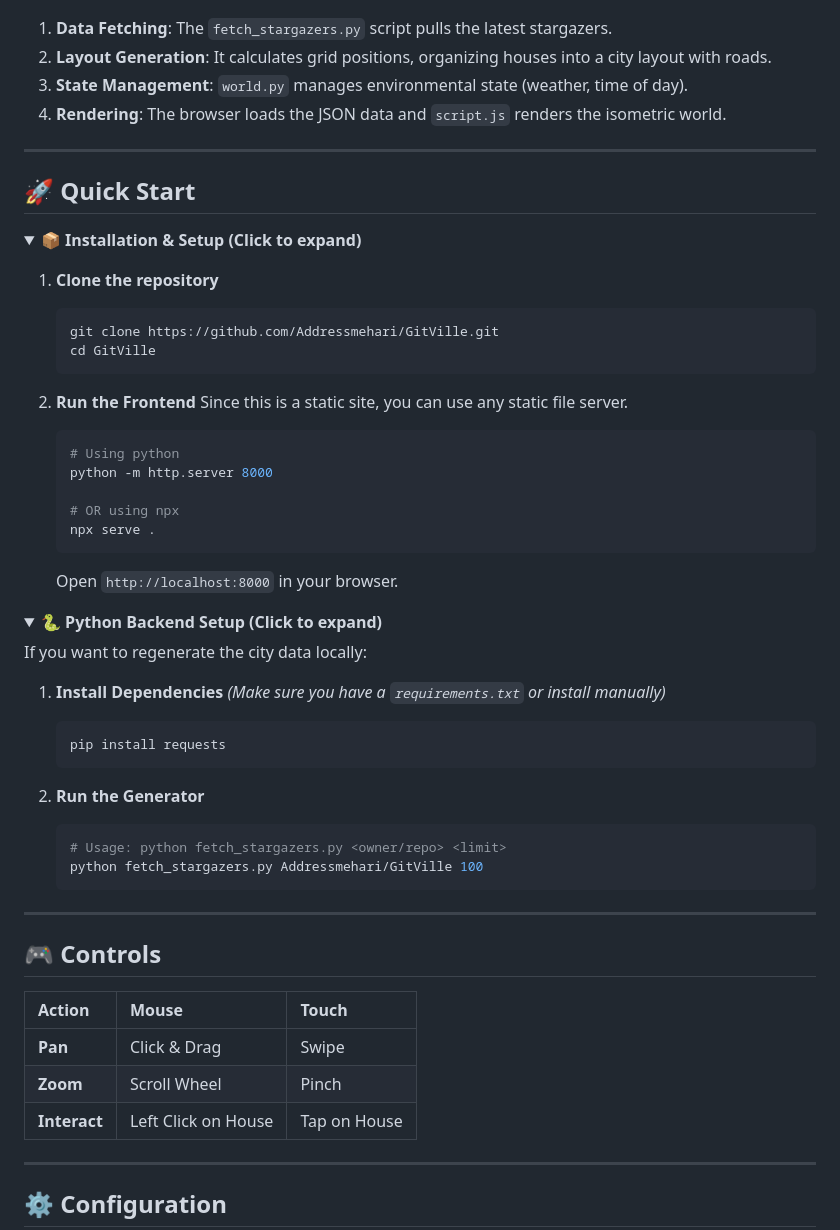
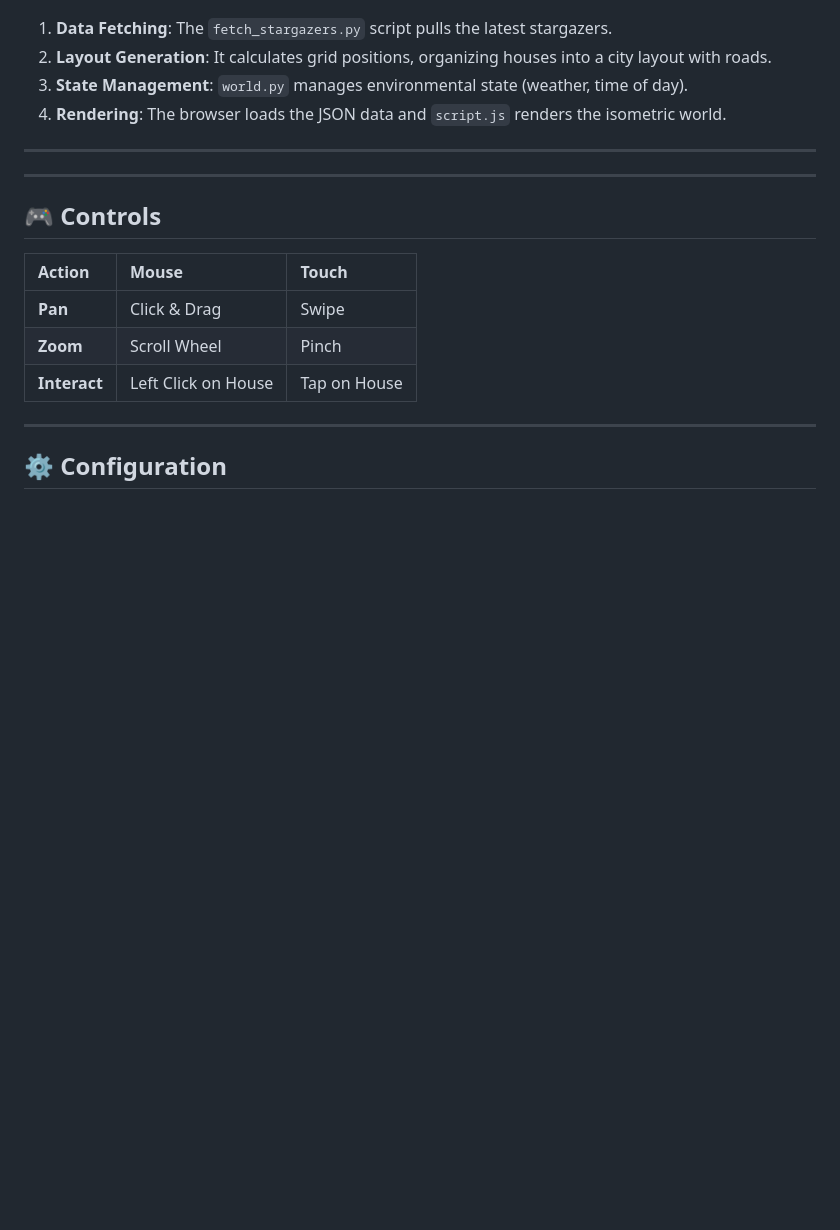
Before and after one commit to hp-echo/hp-echo, a Markdown page: README.md, the part around the change. GitHub-like rendering; folded sections open; blank space fills up the shorter version.

Commit message:
Delete Quick Start installation instructions
Removed Quick Start section from README.md

````diff
--- a/README.md
+++ b/README.md
@@ -85,48 +85,6 @@ GitVille bridges the gap between GitHub data and visual art. Here is the flow of
 
 ---
 
-## 🚀 Quick Start
-
-<details>
-<summary><strong>📦 Installation & Setup (Click to expand)</strong></summary>
-
-1.  **Clone the repository**
-    ```bash
-    git clone https://github.com/Addressmehari/GitVille.git
-    cd GitVille
-    ```
-
-2.  **Run the Frontend**
-    Since this is a static site, you can use any static file server.
-    ```bash
-    # Using python
-    python -m http.server 8000
-
-    # OR using npx
-    npx serve .
-    ```
-    Open `http://localhost:8000` in your browser.
-
-</details>
-
-<details>
-<summary><strong>🐍 Python Backend Setup (Click to expand)</strong></summary>
-
-If you want to regenerate the city data locally:
-
-1.  **Install Dependencies**
-    *(Make sure you have a `requirements.txt` or install manually)*
-    ```bash
-    pip install requests
-    ```
-
-2.  **Run the Generator**
-    ```bash
-    # Usage: python fetch_stargazers.py <owner/repo> <limit>
-    python fetch_stargazers.py Addressmehari/GitVille 100
-    ```
-
-</details>
 
 ---
 
````
